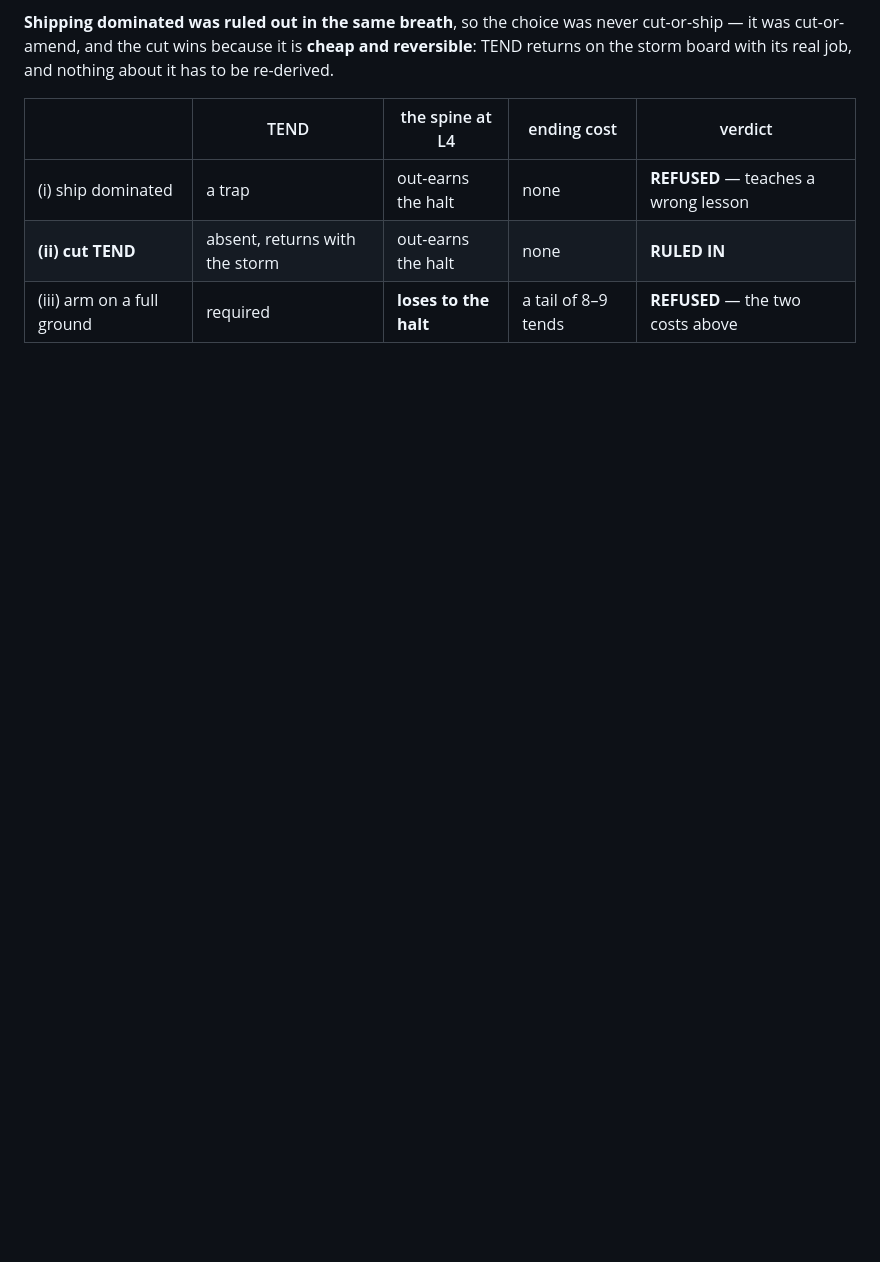
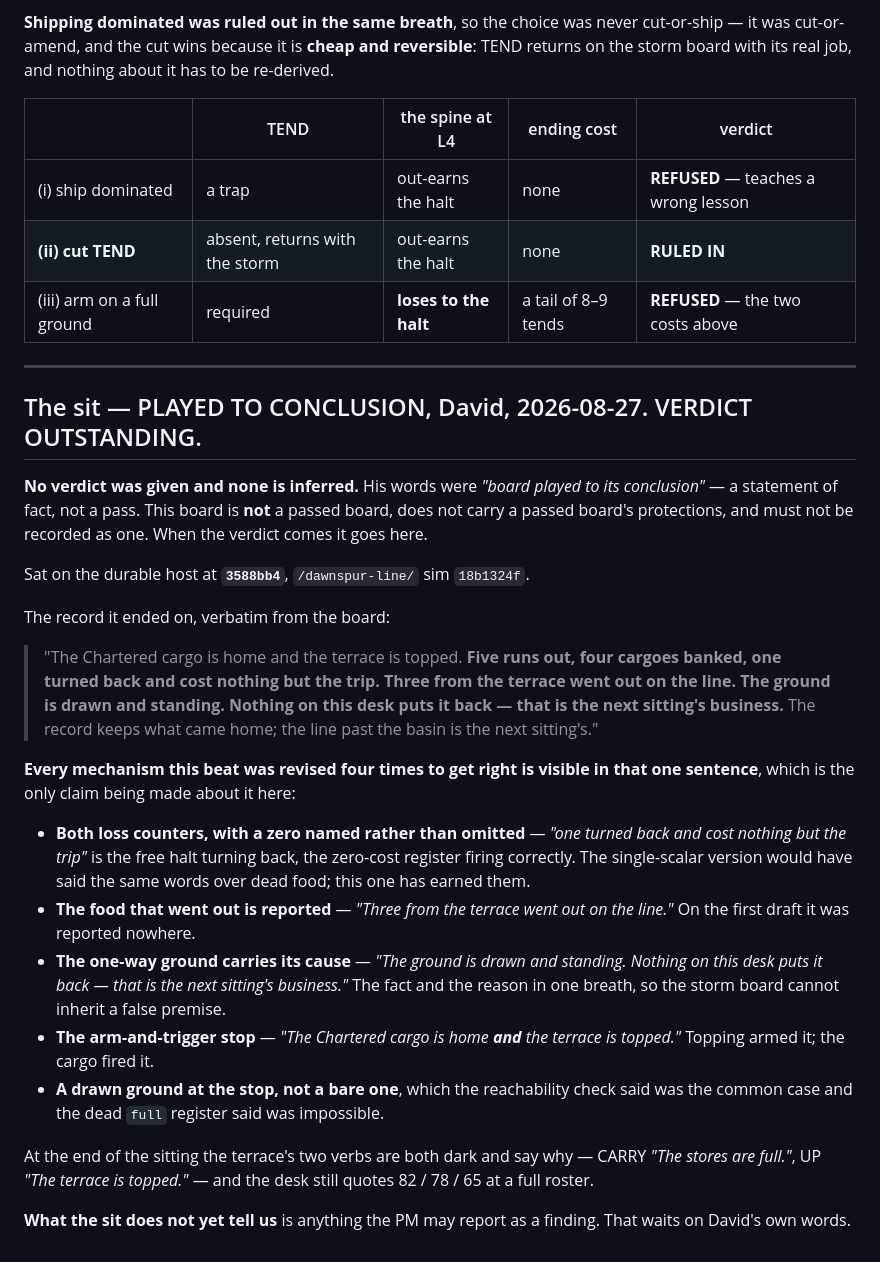
Before and after one commit to davidlopezkurtz/skyrail-boards, a Markdown page: docs/cfd-203-beat.md, the part around the change. GitHub-like rendering; blank space fills up the shorter version.

Commit message:
docs(beat): the join board is played to its conclusion - the sit is recorded, the verdict is NOT
David, 2026-08-27: "board played to its conclusion". A statement of fact, not a
pass. Recorded as PLAYED TO CONCLUSION with the verdict explicitly OUTSTANDING:
this board is not a passed board, does not carry a passed board's protections,
and must not be recorded as one. Inferring a verdict from a completed sitting is
the exact drift this project convicts.

Sat on the durable host at 3588bb4, /dawnspur-line/ sim 18b1324f. The terminal
it ended on is recorded verbatim, and every mechanism the beat was revised four
times to get right is visible in that one sentence: both loss counters with a
zero NAMED rather than omitted ("one turned back and cost nothing but the
trip" - the free halt, the zero-cost register firing correctly, where the
single-scalar version would have said the same words over dead food); the food
that went out reported at all ("Three from the terrace went out on the line" -
reported nowhere in the first draft); the one-way ground carrying its cause in
the same breath as the fact ("Nothing on this desk puts it back - that is the
next sitting's business"), so the storm board cannot inherit a false premise;
the arm-and-trigger stop ("The Chartered cargo is home AND the terrace is
topped"); and a DRAWN ground at the stop rather than a bare one, which is what
the reachability check called the common case and what the cut 'full' register
said was impossible.

No finding is claimed. That waits on David's own words.

Issue: CFD-203

```diff
--- a/docs/cfd-203-beat.md
+++ b/docs/cfd-203-beat.md
@@ -1505,3 +1505,47 @@ it has to be re-derived.
 | (i) ship dominated | a trap | out-earns the halt | none | **REFUSED** — teaches a wrong lesson |
 | **(ii) cut TEND** | absent, returns with the storm | out-earns the halt | none | **RULED IN** |
 | (iii) arm on a full ground | required | **loses to the halt** | a tail of 8–9 tends | **REFUSED** — the two costs above |
+
+---
+
+## The sit — PLAYED TO CONCLUSION, David, 2026-08-27. VERDICT OUTSTANDING.
+
+**No verdict was given and none is inferred.** His words were *"board played to
+its conclusion"* — a statement of fact, not a pass. This board is **not** a
+passed board, does not carry a passed board's protections, and must not be
+recorded as one. When the verdict comes it goes here.
+
+Sat on the durable host at **`3588bb4`**, `/dawnspur-line/` sim `18b1324f`.
+
+The record it ended on, verbatim from the board:
+
+> "The Chartered cargo is home and the terrace is topped. **Five runs out, four
+> cargoes banked, one turned back and cost nothing but the trip. Three from the
+> terrace went out on the line. The ground is drawn and standing. Nothing on
+> this desk puts it back — that is the next sitting's business.** The record
+> keeps what came home; the line past the basin is the next sitting's."
+
+**Every mechanism this beat was revised four times to get right is visible in
+that one sentence**, which is the only claim being made about it here:
+
+- **Both loss counters, with a zero named rather than omitted** — *"one turned
+  back and cost nothing but the trip"* is the free halt turning back, the
+  zero-cost register firing correctly. The single-scalar version would have said
+  the same words over dead food; this one has earned them.
+- **The food that went out is reported** — *"Three from the terrace went out on
+  the line."* On the first draft it was reported nowhere.
+- **The one-way ground carries its cause** — *"The ground is drawn and standing.
+  Nothing on this desk puts it back — that is the next sitting's business."*
+  The fact and the reason in one breath, so the storm board cannot inherit a
+  false premise.
+- **The arm-and-trigger stop** — *"The Chartered cargo is home **and** the
+  terrace is topped."* Topping armed it; the cargo fired it.
+- **A drawn ground at the stop, not a bare one**, which the reachability check
+  said was the common case and the dead `full` register said was impossible.
+
+At the end of the sitting the terrace's two verbs are both dark and say why —
+CARRY *"The stores are full."*, UP *"The terrace is topped."* — and the desk
+still quotes 82 / 78 / 65 at a full roster.
+
+**What the sit does not yet tell us** is anything the PM may report as a
+finding. That waits on David's own words.
```
